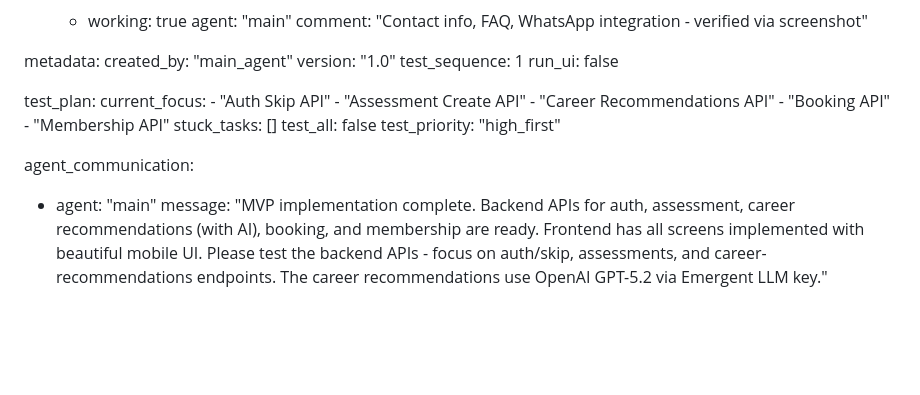
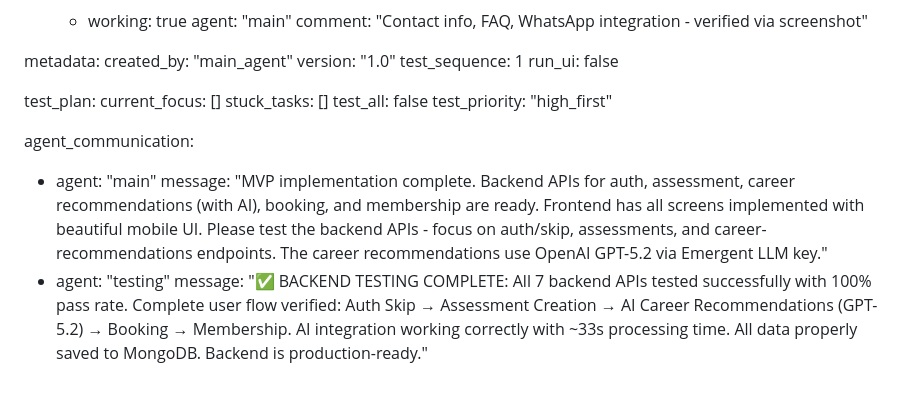
Before and after one commit to Mahi1437/Mahi1437, a Markdown page: test_result.md, the part around the change. Rendered like a GitHub page; blank space fills up the shorter version.

Commit message:
auto-commit for a3a311ab-37f5-4760-9387-1f567ed7e40a

```diff
--- a/test_result.md
+++ b/test_result.md
@@ -350,12 +350,7 @@ metadata:
   run_ui: false
 
 test_plan:
-  current_focus:
-    - "Auth Skip API"
-    - "Assessment Create API"
-    - "Career Recommendations API"
-    - "Booking API"
-    - "Membership API"
+  current_focus: []
   stuck_tasks: []
   test_all: false
   test_priority: "high_first"
@@ -363,3 +358,5 @@ test_plan:
 agent_communication:
   - agent: "main"
     message: "MVP implementation complete. Backend APIs for auth, assessment, career recommendations (with AI), booking, and membership are ready. Frontend has all screens implemented with beautiful mobile UI. Please test the backend APIs - focus on auth/skip, assessments, and career-recommendations endpoints. The career recommendations use OpenAI GPT-5.2 via Emergent LLM key."
+  - agent: "testing"
+    message: "✅ BACKEND TESTING COMPLETE: All 7 backend APIs tested successfully with 100% pass rate. Complete user flow verified: Auth Skip → Assessment Creation → AI Career Recommendations (GPT-5.2) → Booking → Membership. AI integration working correctly with ~33s processing time. All data properly saved to MongoDB. Backend is production-ready."
```
